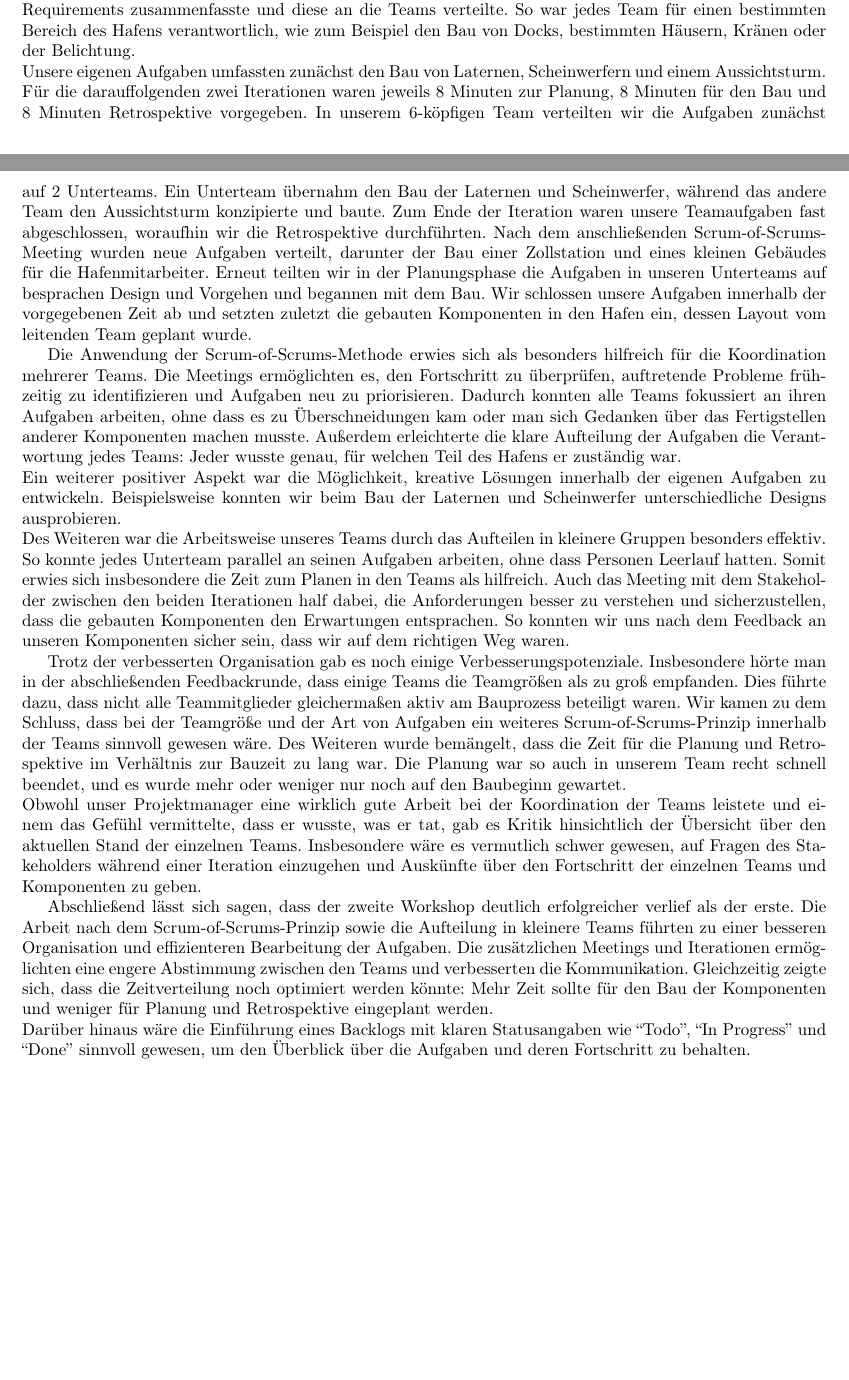
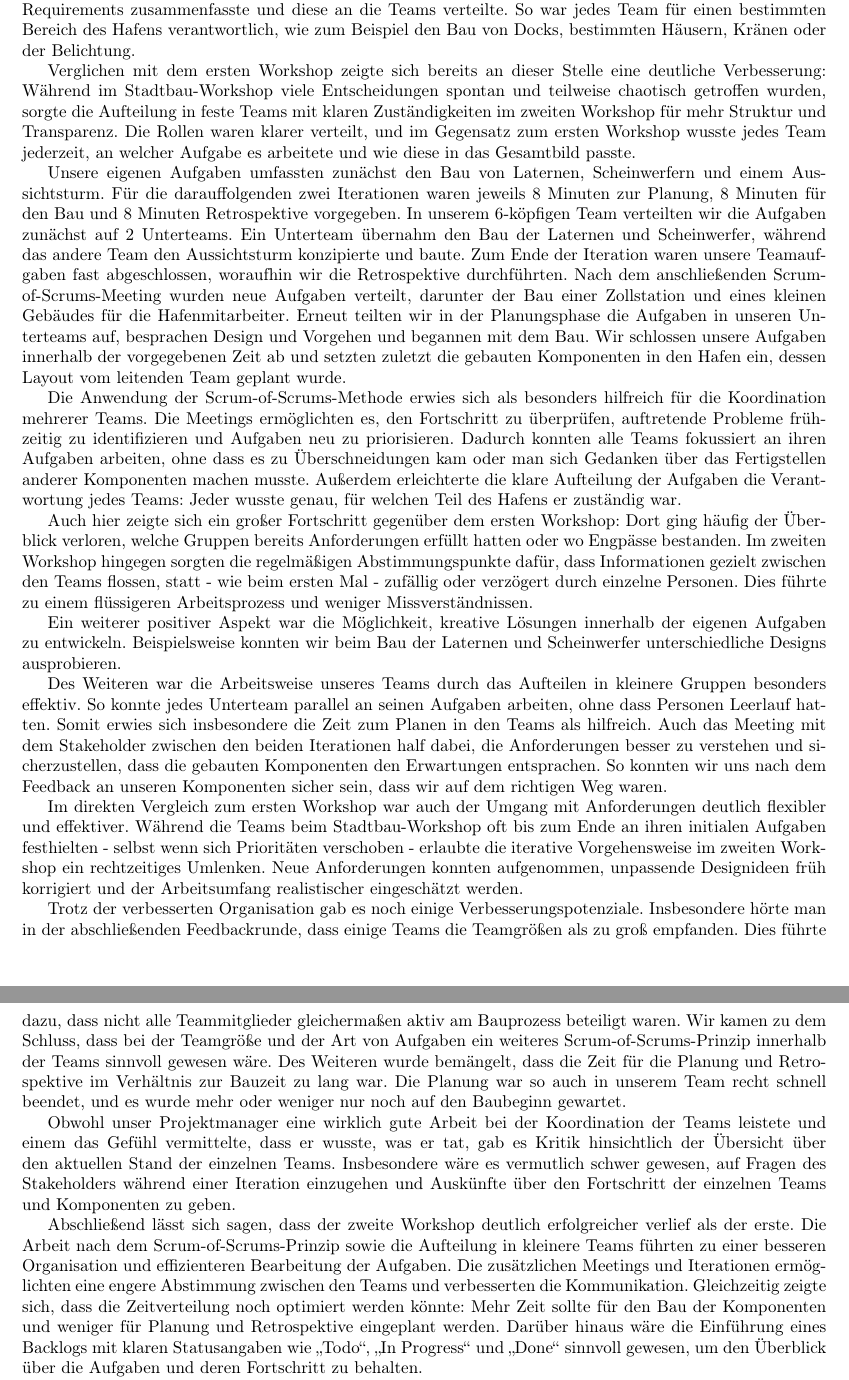
Before and after one commit to Madl211/scrumboard, a LaTeX document (abgabedokumente/prozess.tex): two parts of pages 3 and 4 of 5 before the commit and two parts of pages 4 and 5 of 5 after it, joined at a grey line, cut so that both start at the same text, the shorter picture padded with empty space. Compiled offline with pdfLaTeX.

Commit message:
etwas an der Reflexion des Workshop 2 weitergeschrieben. nicht fertig

```diff
--- a/abgabedokumente/prozess.tex
+++ b/abgabedokumente/prozess.tex
@@ -106,7 +107,10 @@
 Stories und Requirements zusammenfasste und diese an die Teams verteilte. So
 war jedes Team für einen bestimmten Bereich des Hafens verantwortlich, wie zum
 Beispiel den Bau von Docks, bestimmten Häusern, Kränen oder der Belichtung.
-\newline
+
+Verglichen mit dem ersten Workshop zeigte sich bereits an dieser Stelle eine deutliche Verbesserung:
+Während im Stadtbau-Workshop viele Entscheidungen spontan und teilweise chaotisch getroffen wurden, sorgte die Aufteilung in feste Teams mit klaren Zuständigkeiten im zweiten Workshop für mehr Struktur und Transparenz. Die Rollen waren klarer verteilt, und im Gegensatz zum ersten Workshop wusste jedes Team jederzeit, an welcher Aufgabe es arbeitete und wie diese in das Gesamtbild passte.
+
 Unsere eigenen Aufgaben umfassten zunächst den Bau von Laternen, Scheinwerfern
 und einem Aussichtsturm. Für die darauffolgenden zwei Iterationen waren jeweils
 8 Minuten zur Planung, 8 Minuten für den Bau und 8 Minuten Retrospektive
@@ -128,11 +132,14 @@
 über das Fertigstellen anderer Komponenten machen musste. Außerdem erleichterte
 die klare Aufteilung der Aufgaben die Verantwortung jedes Teams: Jeder wusste
 genau, für welchen Teil des Hafens er zuständig war.
-\newline
+
+Auch hier zeigte sich ein großer Fortschritt gegenüber dem ersten Workshop:
+Dort ging häufig der Überblick verloren, welche Gruppen bereits Anforderungen erfüllt hatten oder wo Engpässe bestanden. Im zweiten Workshop hingegen sorgten die regelmäßigen Abstimmungspunkte dafür, dass Informationen gezielt zwischen den Teams flossen, statt - wie beim ersten Mal - zufällig oder verzögert durch einzelne Personen. Dies führte zu einem flüssigeren Arbeitsprozess und weniger Missverständnissen.
+
 Ein weiterer positiver Aspekt war die Möglichkeit, kreative Lösungen innerhalb
 der eigenen Aufgaben zu entwickeln. Beispielsweise konnten wir beim Bau der
 Laternen und Scheinwerfer unterschiedliche Designs ausprobieren.
-\newline
+
 Des Weiteren war die Arbeitsweise unseres Teams durch das Aufteilen in kleinere
 Gruppen besonders effektiv. So konnte jedes Unterteam parallel an seinen Aufgaben arbeiten, ohne
 dass Personen Leerlauf hatten. Somit erwies sich insbesondere die Zeit zum Planen
@@ -141,6 +148,9 @@
 sicherzustellen, dass die gebauten Komponenten den Erwartungen entsprachen.
 So konnten wir uns nach dem Feedback an unseren Komponenten sicher sein, dass
 wir auf dem richtigen Weg waren.
+
+Im direkten Vergleich zum ersten Workshop war auch der Umgang mit Anforderungen deutlich flexibler und effektiver.
+Während die Teams beim Stadtbau-Workshop oft bis zum Ende an ihren initialen Aufgaben festhielten - selbst wenn sich Prioritäten verschoben - erlaubte die iterative Vorgehensweise im zweiten Workshop ein rechtzeitiges Umlenken. Neue Anforderungen konnten aufgenommen, unpassende Designideen früh korrigiert und der Arbeitsumfang realistischer eingeschätzt werden.
 
 Trotz der verbesserten Organisation gab es noch einige Verbesserungspotenziale.
 Insbesondere hörte man in der abschließenden Feedbackrunde, dass einige Teams
@@ -160,9 +170,10 @@
 Komponenten zu geben.
 
 Abschließend lässt sich sagen, dass der zweite Workshop deutlich erfolgreicher verlief als der erste. Die Arbeit nach dem Scrum-of-Scrums-Prinzip sowie die Aufteilung in kleinere Teams führten zu einer besseren Organisation und effizienteren Bearbeitung der Aufgaben. Die zusätzlichen Meetings und Iterationen ermöglichten eine engere Abstimmung zwischen den Teams und verbesserten die Kommunikation. Gleichzeitig zeigte sich, dass die Zeitverteilung noch optimiert werden könnte: Mehr Zeit sollte für den Bau der Komponenten und weniger für Planung und Retrospektive eingeplant werden.
-\newline
-Darüber hinaus wäre die Einführung eines Backlogs mit klaren Statusangaben wie ``Todo'', ``In Progress''
-und ``Done'' sinnvoll gewesen, um den Überblick über die Aufgaben und deren Fortschritt zu behalten.
+Darüber hinaus wäre die Einführung eines Backlogs mit klaren Statusangaben wie „Todo“, „In Progress“
+und „Done“ sinnvoll gewesen, um den Überblick über die Aufgaben und deren Fortschritt zu behalten.
+
+Auch wenn der zweite Workshop damit deutlich strukturierter und erfolgreicher war als der erste, zeigte der Vergleich beider Durchläufe sehr gut, wie wichtig klare Rollen, definierte Kommunikationswege und ein iteratives Vorgehen sind. Viele der Probleme des ersten Workshops - etwa unklare Zuständigkeiten, fehlende Priorisierung oder unübersichtliche Anforderungslisten - konnten durch das Scrum-of-Scrums-Prinzip weitgehend vermieden werden. Gleichzeitig wurde sichtbar, wo noch Potenzial besteht, um den Ablauf weiter zu verbessern.
 
 \begin{figure}[H]
 	\centering
```
Also changed, not shown: abgabedokumente/hafen.jpg (added), abgabedokumente/prozess.pdf, abgabedokumente/stadt.jpg (added), abgabedokumente/prozess.tex (7 more changed lines).
